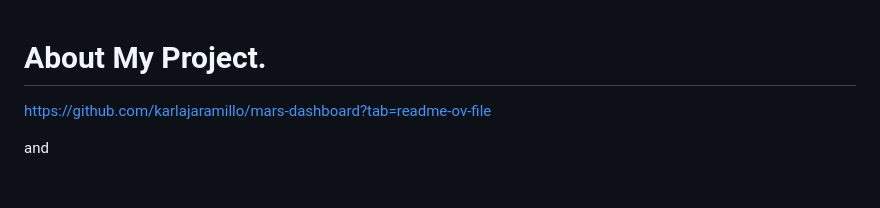
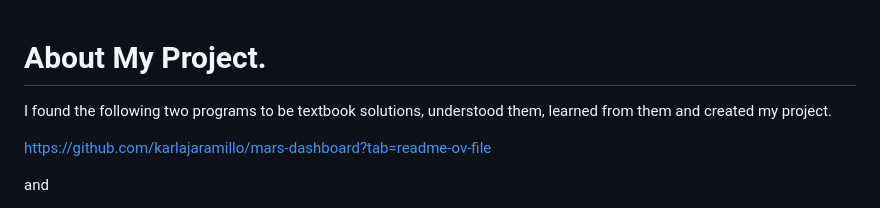
Before and after one commit to KeitaYamadaJapan/My_Mars_Dashboard, a Markdown page: project/README.md, the part around the change. Rendered like a GitHub page; blank space fills up the shorter version.

```diff
--- a/project/README.md
+++ b/project/README.md
@@ -1,4 +1,6 @@
 # About My Project.
+
+I found the following two programs to be textbook solutions, understood them, learned from them and created my project.
 
 https://github.com/karlajaramillo/mars-dashboard?tab=readme-ov-file
 
```
